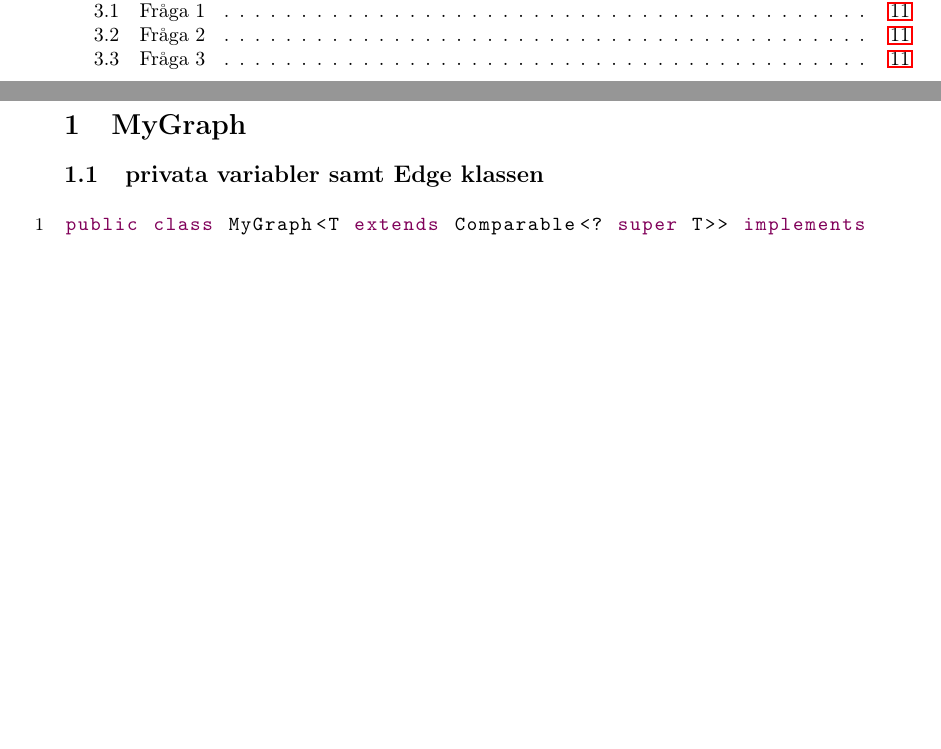
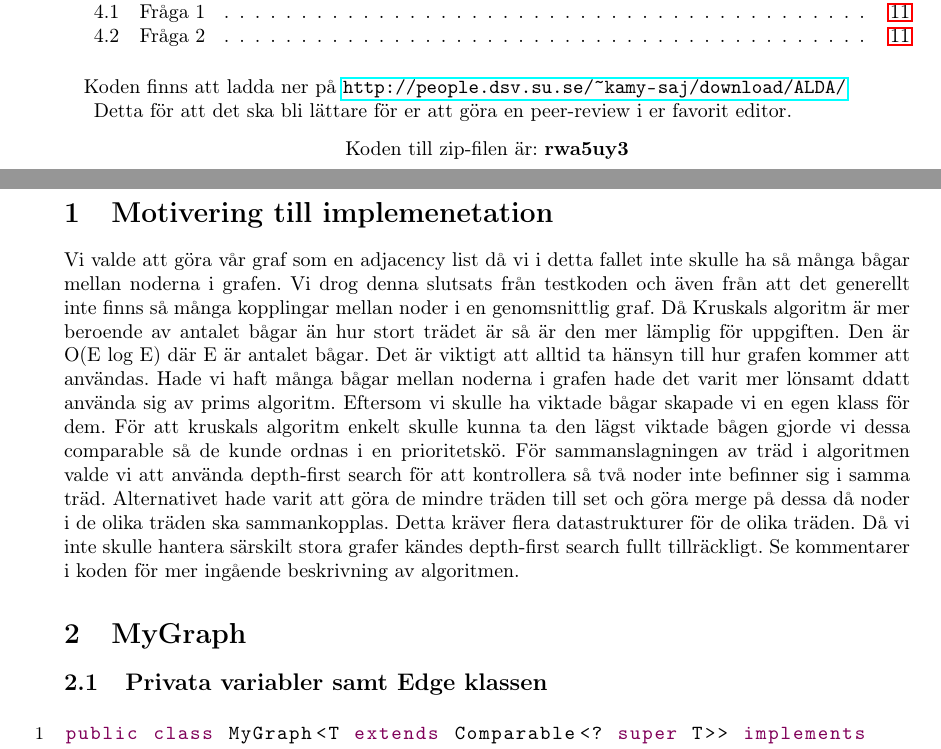
Before and after one commit to Kamii/ALDA, a LaTeX document (vecka7/mall7.tex): two parts of pages 1 and 2 of 11, joined at a grey line, cut so that both start at the same text, the shorter picture padded with empty space. Compiled offline with pdfLaTeX; the source files are stored in an older character set and shown here as Unicode.

Commit message:
LAST COMMIT FOR TODAY

```diff
--- a/vecka7/mall7.tex
+++ b/vecka7/mall7.tex
@@ -51,11 +51,32 @@ breaklines=true}
 
 \maketitle
 \tableofcontents
+\paragraph{}
+Koden finns att ladda ner på \url{http://people.dsv.su.se/~kamy-saj/download/ALDA/}
+
+Detta för att det ska bli lättare för er att göra en peer-review i er favorit editor.
+
+\begin{center}
+Koden till zip-filen är: \textbf{rwa5uy3}
+\end{center}
+\newpage
 \newpage
 
+\section{Motivering till implemenetation}
+Vi valde att göra vår graf som en adjacency list då vi i detta fallet inte skulle ha så många bågar mellan noderna i grafen.
+Vi drog denna slutsats från testkoden och även från att det generellt inte finns så många kopplingar mellan noder i en genomsnittlig graf.
+Då Kruskals algoritm är mer beroende av antalet bågar än hur stort trädet är så är den mer lämplig för uppgiften. Den är O(E log E) där E är antalet bågar.
+Det är viktigt att alltid ta hänsyn till hur grafen kommer att användas. Hade vi haft många bågar mellan noderna i grafen hade det varit mer lönsamt
+ddatt använda sig av prims algoritm.
+Eftersom vi skulle ha viktade bågar skapade vi en egen klass för dem. För att kruskals algoritm enkelt skulle kunna ta den lägst
+viktade bågen gjorde vi dessa comparable så de kunde ordnas i en prioritetskö.
+För sammanslagningen av träd i algoritmen valde vi att använda depth-first search för att kontrollera så två noder inte befinner
+sig i samma träd. Alternativet hade varit att göra de mindre träden till set och göra merge på dessa då noder i de olika träden ska
+sammankopplas. Detta kräver flera datastrukturer för de olika träden. Då vi inte skulle hantera särskilt stora grafer kändes depth-first search fullt tillräckligt.
+Se kommentarer i koden för mer ingående beskrivning av algoritmen.
 
 \section{MyGraph}
-\subsection{privata variabler samt Edge klassen}
+\subsection{Privata variabler samt Edge klassen}
 \begin{lstlisting}
 public class MyGraph<T extends Comparable<? super T>> implements MiniGraph<T>
 {
```
Also changed, not shown: vecka7/mall7.pdf (added), vecka7/mall7.tex (2 more changed lines).
